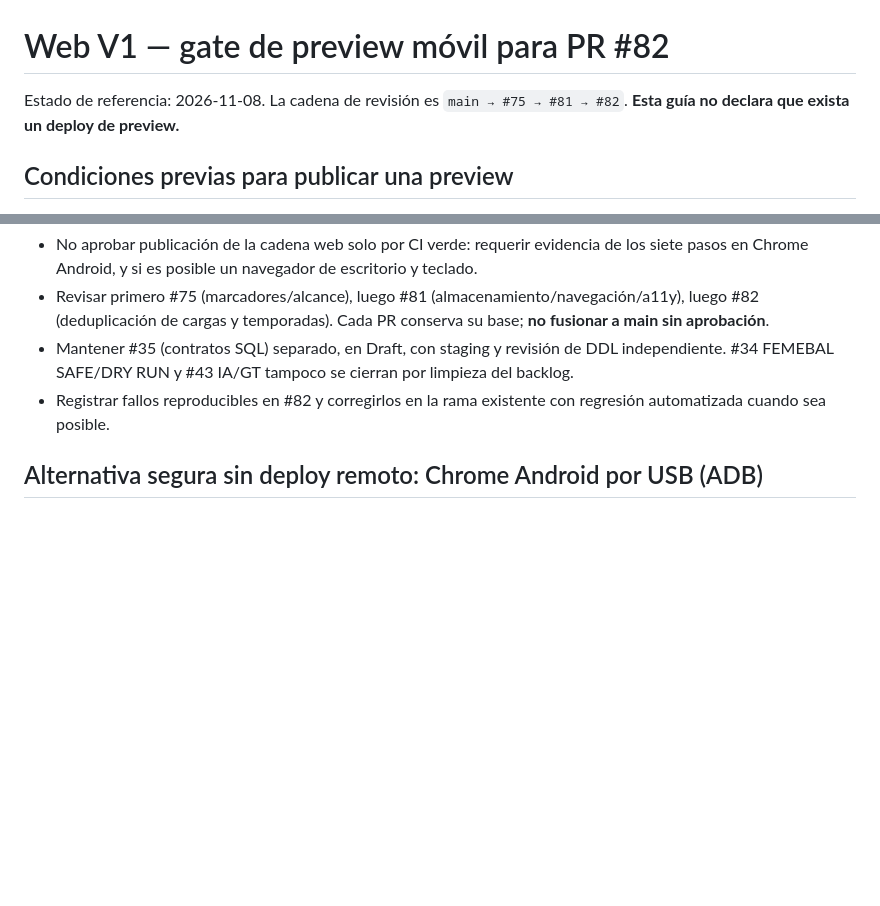
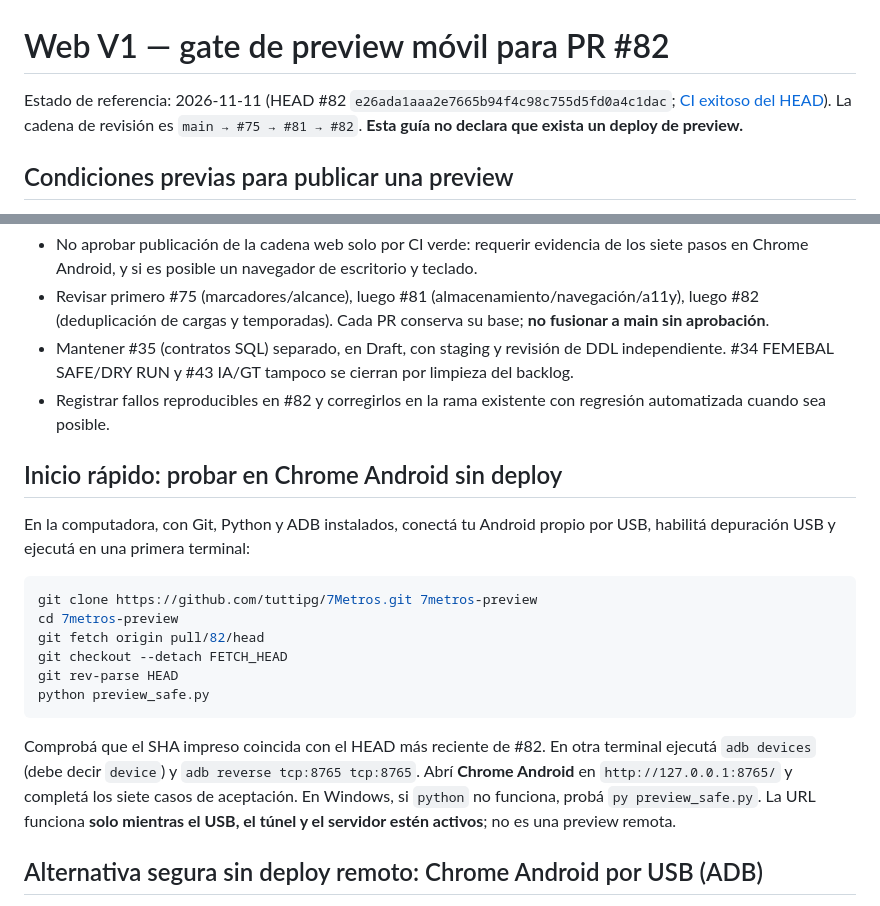
Before and after one commit to tuttipg/7Metros, a Markdown page: docs/web-v1-mobile-preview-gate.md, 2 parts joined by grey strips. Rendered like a GitHub page; blank space fills up the shorter version.

Commit message:
docs(web): simplify Chrome Android USB preview quickstart

````diff
--- a/docs/web-v1-mobile-preview-gate.md
+++ b/docs/web-v1-mobile-preview-gate.md
@@ -1,6 +1,6 @@
 # Web V1 — gate de preview móvil para PR #82
 
-Estado de referencia: 2026-11-08. La cadena de revisión es `main → #75 → #81 → #82`. **Esta guía no declara que exista un deploy de preview.**
+Estado de referencia: 2026-11-11 (HEAD #82 `e26ada1aaa2e7665b94f4c98c755d5fd0a4c1dac`; [CI exitoso del HEAD](https://github.com/tuttipg/7Metros/actions/runs/43128711732)). La cadena de revisión es `main → #75 → #81 → #82`. **Esta guía no declara que exista un deploy de preview.**
 
 ## Condiciones previas para publicar una preview
 
@@ -25,6 +25,21 @@ Estado de referencia: 2026-11-08. La cadena de revisión es `main → #75 → #8
 - Revisar primero #75 (marcadores/alcance), luego #81 (almacenamiento/navegación/a11y), luego #82 (deduplicación de cargas y temporadas). Cada PR conserva su base; **no fusionar a main sin aprobación**.
 - Mantener #35 (contratos SQL) separado, en Draft, con staging y revisión de DDL independiente. #34 FEMEBAL SAFE/DRY RUN y #43 IA/GT tampoco se cierran por limpieza del backlog.
 - Registrar fallos reproducibles en #82 y corregirlos en la rama existente con regresión automatizada cuando sea posible.
+
+## Inicio rápido: probar en Chrome Android sin deploy
+
+En la computadora, con Git, Python y ADB instalados, conectá tu Android propio por USB, habilitá depuración USB y ejecutá en una primera terminal:
+
+```bash
+git clone https://github.com/tuttipg/7Metros.git 7metros-preview
+cd 7metros-preview
+git fetch origin pull/82/head
+git checkout --detach FETCH_HEAD
+git rev-parse HEAD
+python preview_safe.py
+```
+
+Comprobá que el SHA impreso coincida con el HEAD más reciente de #82. En otra terminal ejecutá `adb devices` (debe decir `device`) y `adb reverse tcp:8765 tcp:8765`. Abrí **Chrome Android** en `http://127.0.0.1:8765/` y completá los siete casos de aceptación. En Windows, si `python` no funciona, probá `py preview_safe.py`. La URL funciona **solo mientras el USB, el túnel y el servidor estén activos**; no es una preview remota.
 
 ## Alternativa segura sin deploy remoto: Chrome Android por USB (ADB)
 
````
